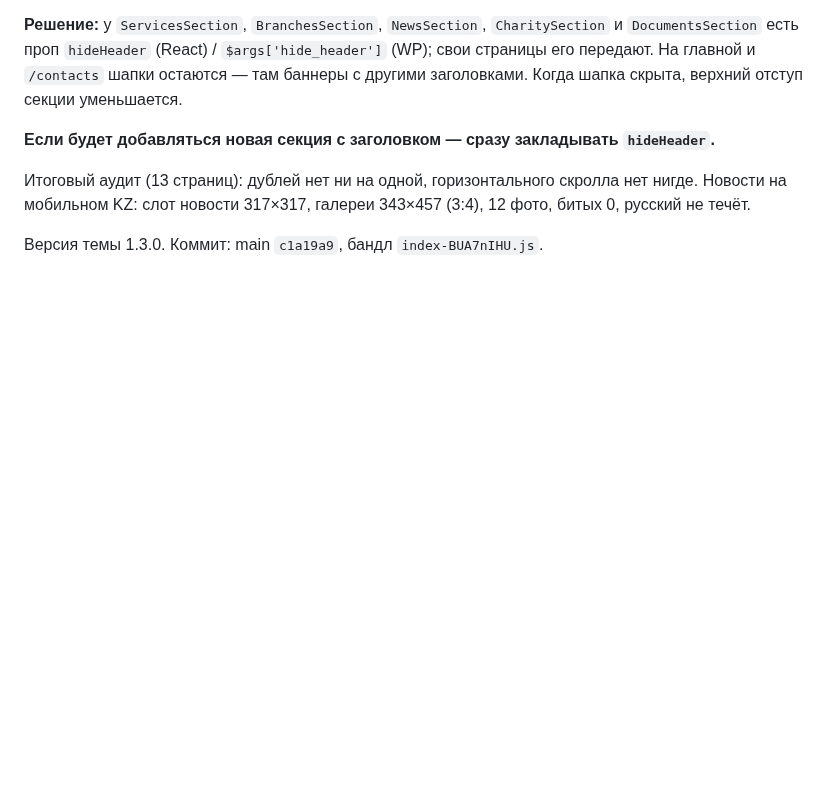
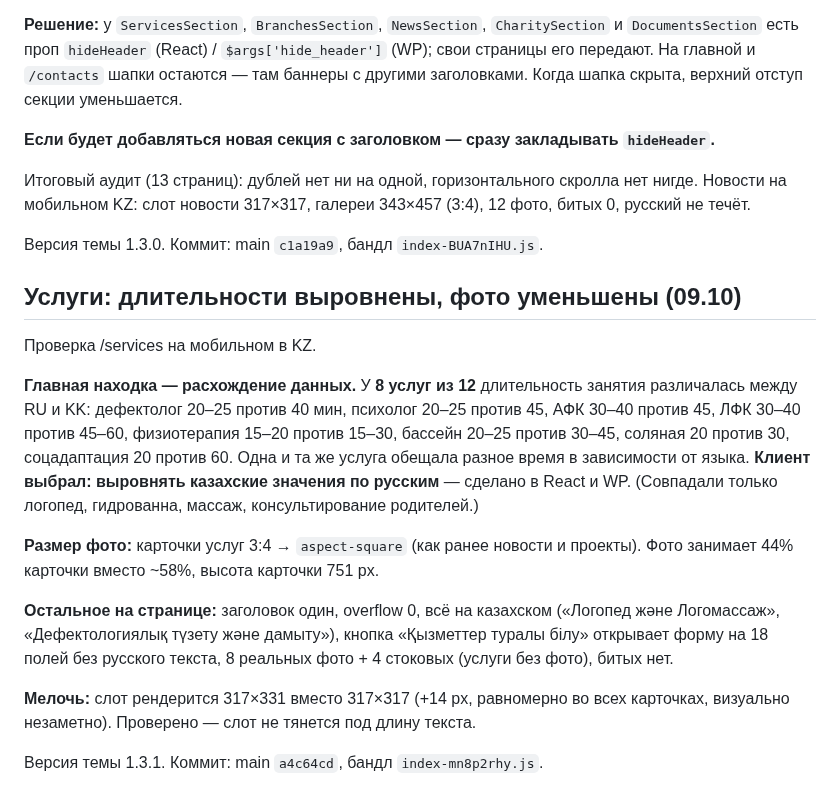
Before and after one commit to farik9797/erekshe-analar, a Markdown page: PROGRESS.md, the part around the change. GitHub-like rendering; blank space fills up the shorter version.

Commit message:
PROGRESS: услуги — длительности и размер фото
Co-Authored-By: Claude Opus 5 <noreply@anthropic.com>

```diff
--- a/PROGRESS.md
+++ b/PROGRESS.md
@@ -481,3 +481,27 @@ media-запросы и произвольные значения на мест
 русский не течёт.
 
 Версия темы 1.3.0. Коммит: main `c1a19a9`, бандл `index-BUA7nIHU.js`.
+
+## Услуги: длительности выровнены, фото уменьшены (09.10)
+Проверка /services на мобильном в KZ.
+
+**Главная находка — расхождение данных.** У **8 услуг из 12** длительность занятия
+различалась между RU и KK: дефектолог 20–25 против 40 мин, психолог 20–25 против 45,
+АФК 30–40 против 45, ЛФК 30–40 против 45–60, физиотерапия 15–20 против 15–30,
+бассейн 20–25 против 30–45, соляная 20 против 30, соцадаптация 20 против 60.
+Одна и та же услуга обещала разное время в зависимости от языка.
+**Клиент выбрал: выровнять казахские значения по русским** — сделано в React и WP.
+(Совпадали только логопед, гидрованна, массаж, консультирование родителей.)
+
+**Размер фото:** карточки услуг 3:4 → `aspect-square` (как ранее новости и проекты).
+Фото занимает 44% карточки вместо ~58%, высота карточки 751 px.
+
+**Остальное на странице:** заголовок один, overflow 0, всё на казахском
+(«Логопед және Логомассаж», «Дефектологиялық түзету және дамыту»), кнопка
+«Қызметтер туралы білу» открывает форму на 18 полей без русского текста,
+8 реальных фото + 4 стоковых (услуги без фото), битых нет.
+
+**Мелочь:** слот рендерится 317×331 вместо 317×317 (+14 px, равномерно во всех
+карточках, визуально незаметно). Проверено — слот не тянется под длину текста.
+
+Версия темы 1.3.1. Коммит: main `a4c64cd`, бандл `index-mn8p2rhy.js`.
```
